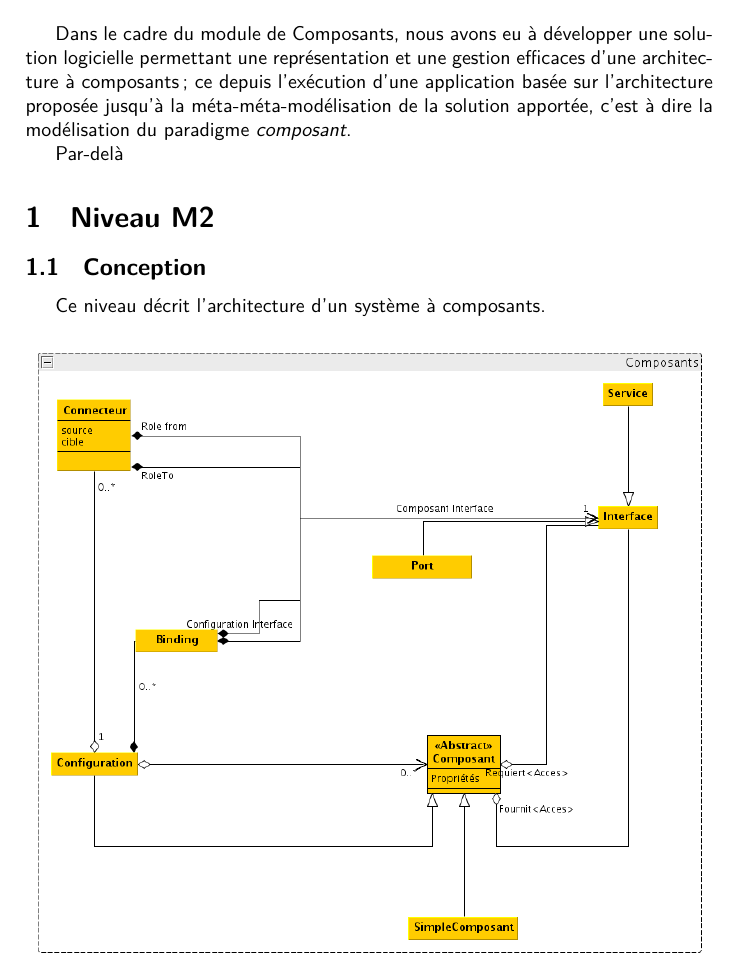
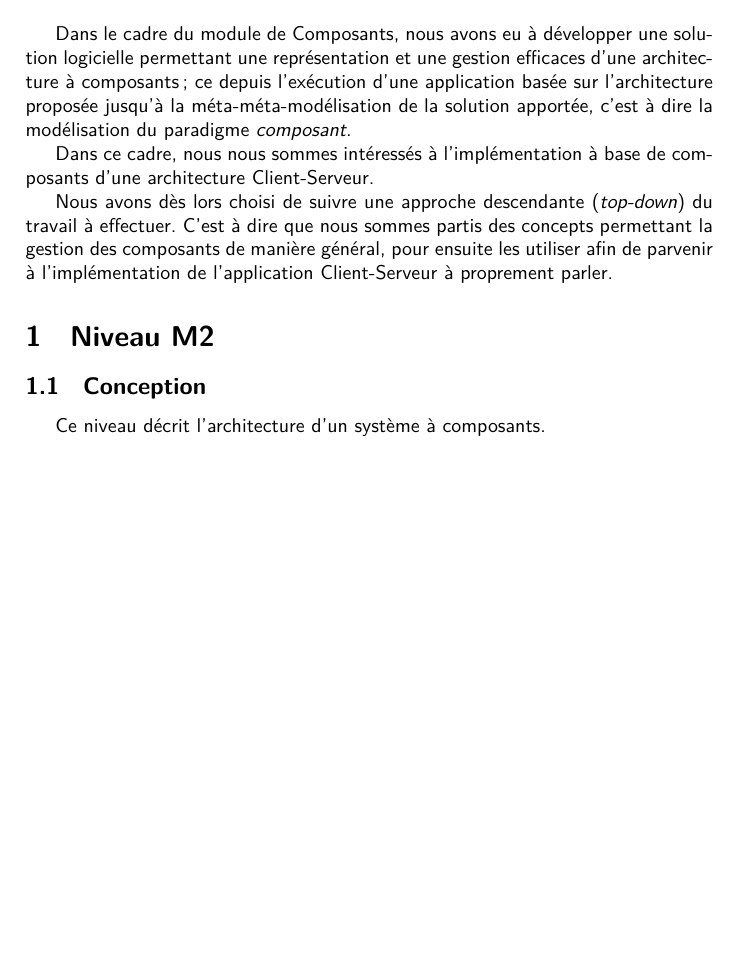
Before and after one commit to judu/Rapport-HADL, a LaTeX document (rapport.tex): part of page 3 of 6, cut so that both start at the same text, the shorter picture padded with empty space. Compiled offline with XeLaTeX.

Commit message:
intro FINISHEDgit status

```diff
--- a/rapport.tex
+++ b/rapport.tex
@@ -27,7 +27,14 @@
 	  solution apportée, c'est à dire la modélisation du paradigme
 	  \emph{composant}.
 
-    Par-delà
+    Dans ce cadre, nous nous sommes intéressés à l'implémentation à base de
+    composants d'une architecture Client-Serveur.
+
+    Nous avons dès lors choisi de suivre une approche descendante
+    (\emph{top-down}) du travail à effectuer. C'est à dire que nous sommes
+    partis des concepts permettant la gestion des composants de manière général,
+    pour ensuite les utiliser afin de parvenir à l'implémentation de
+    l'application Client-Serveur à proprement parler.
 
 	\section{Niveau M2}
 		\subsection{Conception}
```
